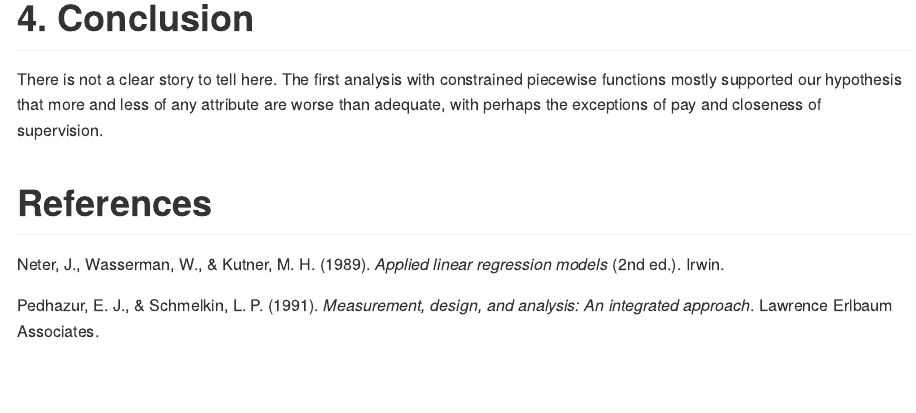
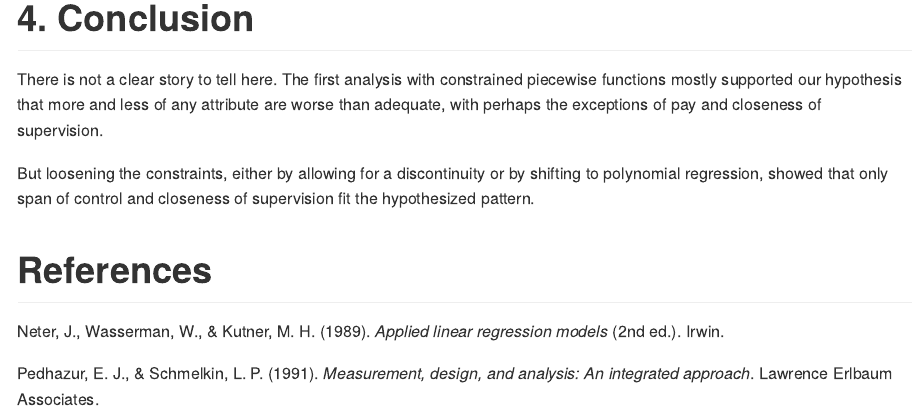
Before and after one commit to dsethlewis/busi809, an R Markdown document (hw4/dsl.hw4.rmd): the page in a window 1100 px wide, from 8060 px down. Rendered offline with R 4.5, knitr and Pandoc, with nearby package versions; long lines of code are wrapped.

Commit message:
finish conclusion

```diff
--- a/hw4/dsl.hw4.rmd
+++ b/hw4/dsl.hw4.rmd
@@ -398,6 +398,6 @@ The two curves are sitting almost precisely upon each other for variety.
 
 There is not a clear story to tell here. The first analysis with constrained piecewise functions mostly supported our hypothesis that more and less of any attribute are worse than adequate, with perhaps the exceptions of pay and closeness of supervision.
 
-
+But loosening the constraints, either by allowing for a discontinuity or by shifting to polynomial regression, showed that only span of control and closeness of supervision fit the hypothesized pattern.
 
 # References
```
